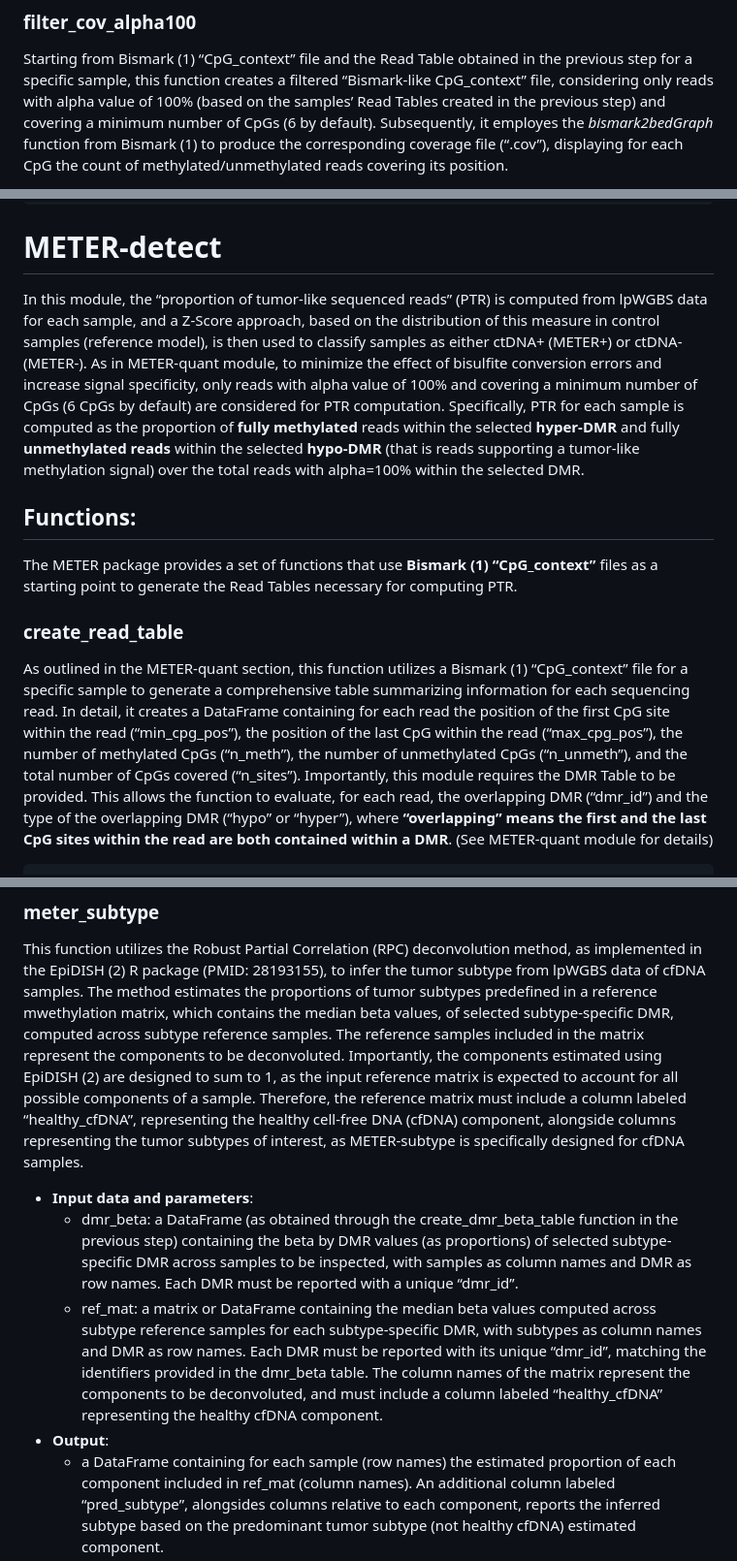
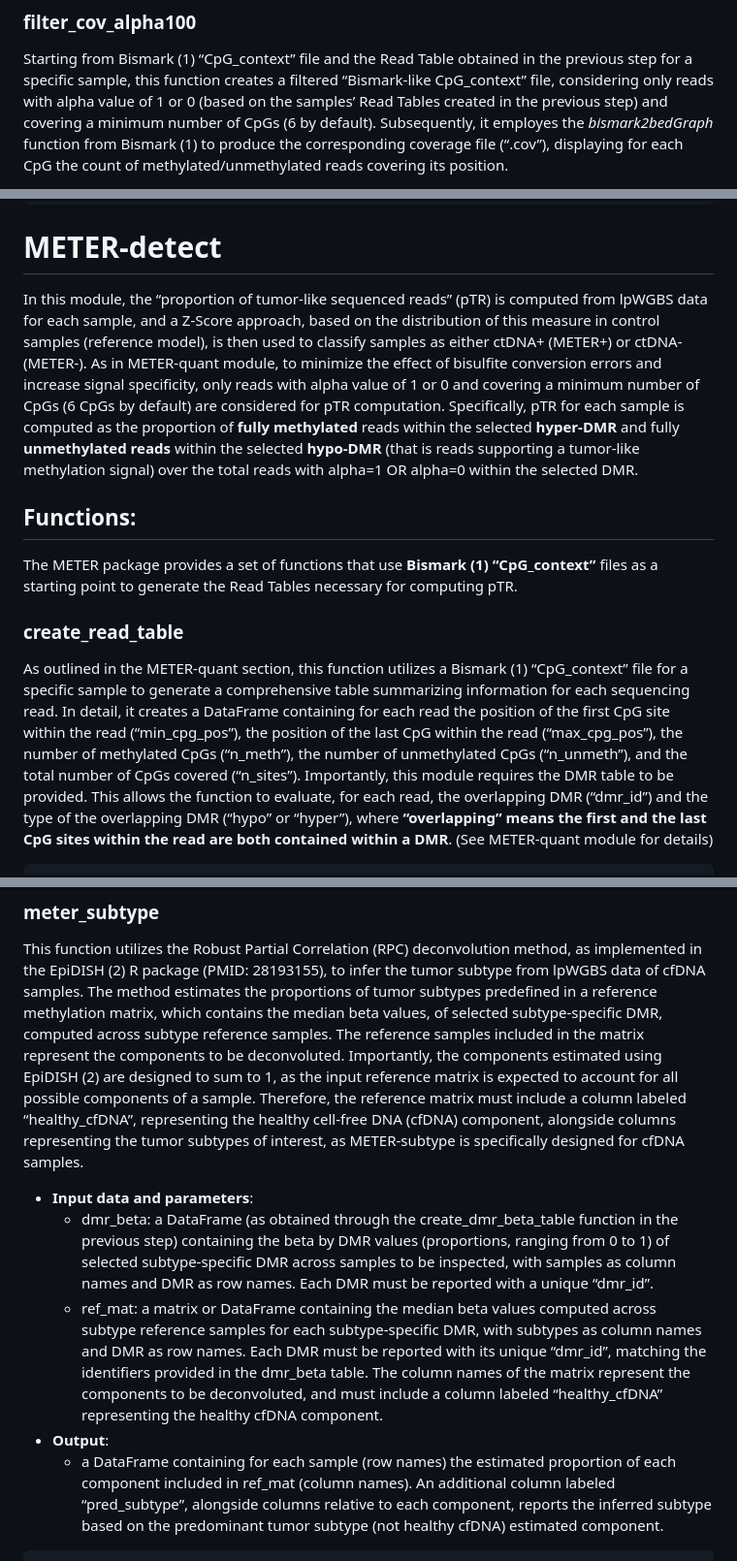
Before and after one commit to caos-lab-unifi/METER, a Markdown page: README.md, 3 parts joined by grey strips. Shown at 97% size. Drawn GitHub-style.

```diff
--- a/README.md
+++ b/README.md
@@ -117,7 +119,7 @@ head(example_table)
 Starting from Bismark (1) “CpG_context” file and the Read Table obtained
 in the previous step for a specific sample, this function creates a
 filtered “Bismark-like CpG_context” file, considering only reads with
-alpha value of 100% (based on the samples’ Read Tables created in the
+alpha value of 1 or 0 (based on the samples’ Read Tables created in the
 previous step) and covering a minimum number of CpGs (6 by default).
 Subsequently, it employes the *bismark2bedGraph* function from Bismark
 (1) to produce the corresponding coverage file (“.cov”), displaying for
@@ -281,25 +283,25 @@ saveRDS(pts_tab, file.path(path_out, 'meter_quant_PTS.rds'))
 
 # METER-detect
 
-In this module, the “proportion of tumor-like sequenced reads” (PTR) is
+In this module, the “proportion of tumor-like sequenced reads” (pTR) is
 computed from lpWGBS data for each sample, and a Z-Score approach, based
 on the distribution of this measure in control samples (reference
 model), is then used to classify samples as either ctDNA+ (METER+) or
 ctDNA- (METER-). As in METER-quant module, to minimize the effect of
 bisulfite conversion errors and increase signal specificity, only reads
-with alpha value of 100% and covering a minimum number of CpGs (6 CpGs
-by default) are considered for PTR computation. Specifically, PTR for
+with alpha value of 1 or 0 and covering a minimum number of CpGs (6 CpGs
+by default) are considered for pTR computation. Specifically, pTR for
 each sample is computed as the proportion of **fully methylated** reads
 within the selected **hyper-DMR** and fully **unmethylated reads**
 within the selected **hypo-DMR** (that is reads supporting a tumor-like
-methylation signal) over the total reads with alpha=100% within the
-selected DMR.
+methylation signal) over the total reads with alpha=1 OR alpha=0 within
+the selected DMR.
 
 ## Functions:
 
 The METER package provides a set of functions that use **Bismark (1)
 “CpG_context”** files as a starting point to generate the Read Tables
-necessary for computing PTR.
+necessary for computing pTR.
 
 ### create_read_table
 
@@ -311,7 +313,7 @@ CpG site within the read (“min_cpg_pos”), the position of the last CpG
 within the read (“max_cpg_pos”), the number of methylated CpGs
 (“n_meth”), the number of unmethylated CpGs (“n_unmeth”), and the total
 number of CpGs covered (“n_sites”). Importantly, this module requires
-the DMR Table to be provided. This allows the function to evaluate, for
+the DMR table to be provided. This allows the function to evaluate, for
 each read, the overlapping DMR (“dmr_id”) and the type of the
 overlapping DMR (“hypo” or “hyper”), where **“overlapping” means the
 first and the last CpG sites within the read are both contained within a
@@ -506,7 +507,7 @@ This function utilizes the Robust Partial Correlation (RPC)
 deconvolution method, as implemented in the EpiDISH (2) R package (PMID:
 28193155), to infer the tumor subtype from lpWGBS data of cfDNA samples.
 The method estimates the proportions of tumor subtypes predefined in a
-reference mwethylation matrix, which contains the median beta values, of
+reference methylation matrix, which contains the median beta values, of
 selected subtype-specific DMR, computed across subtype reference
 samples. The reference samples included in the matrix represent the
 components to be deconvoluted. Importantly, the components estimated
@@ -520,10 +521,10 @@ interest, as METER-subtype is specifically designed for cfDNA samples.
 -   **Input data and parameters**:
     -   dmr_beta: a DataFrame (as obtained through the
         create_dmr_beta_table function in the previous step) containing
-        the beta by DMR values (as proportions) of selected
-        subtype-specific DMR across samples to be inspected, with
-        samples as column names and DMR as row names. Each DMR must be
-        reported with a unique “dmr_id”.
+        the beta by DMR values (proportions, ranging from 0 to 1) of
+        selected subtype-specific DMR across samples to be inspected,
+        with samples as column names and DMR as row names. Each DMR must
+        be reported with a unique “dmr_id”.
     -   ref_mat: a matrix or DataFrame containing the median beta values
         computed across subtype reference samples for each
         subtype-specific DMR, with subtypes as column names and DMR as
@@ -535,7 +536,7 @@ interest, as METER-subtype is specifically designed for cfDNA samples.
 -   **Output**:
     -   a DataFrame containing for each sample (row names) the estimated
         proportion of each component included in ref_mat (column names).
-        An additional column labeled “pred_subtype”, alongsides columns
+        An additional column labeled “pred_subtype”, alongside columns
         relative to each component, reports the inferred subtype based
         on the predominant tumor subtype (not healthy cfDNA) estimated
         component.
```
Also changed, not shown: other parts of README.md (+54 -53 lines).
